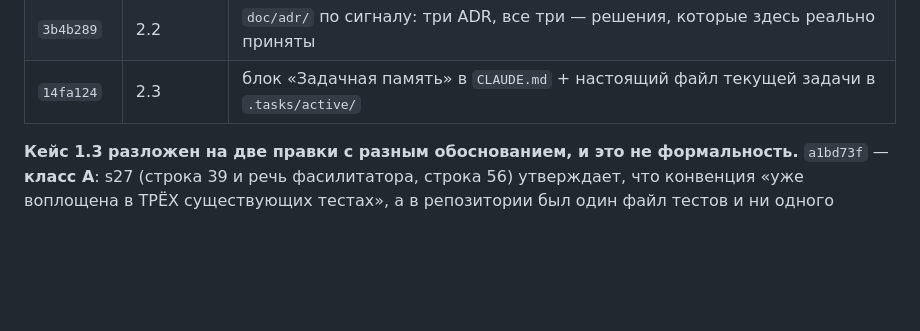
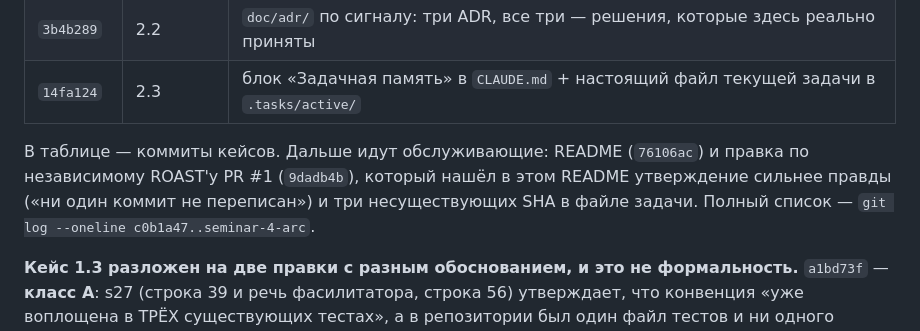
Before and after one commit to tellina-study/signup-landing-demo, a Markdown page: README.md, the part around the change. Rendered like a GitHub page; blank space fills up the shorter version.

Commit message:
README: сказать, что таблица покрывает коммиты кейсов, а не всю дугу
Таблица перечисляет семь коммитов кейсов и молча опускает два обслуживающих — сам README и
правку по ROAST'у PR #1. Читатель, сверяющий её с `git log`, видит два лишних коммита и не
знает, потеряны они или так задумано. Теперь сказано, и дана команда, которая даёт полный
список.

Прогнано: npx playwright test -> 8 passed

```diff
--- a/README.md
+++ b/README.md
@@ -63,6 +63,11 @@ git log --graph --oneline seminar-4-arc
 | `94c5378` | 2.1 | первая содержательная запись в `DECISIONS.md` — настоящее решение этого проекта |
 | `3b4b289` | 2.2 | `doc/adr/` по сигналу: три ADR, все три — решения, которые здесь реально приняты |
 | `14fa124` | 2.3 | блок «Задачная память» в `CLAUDE.md` + настоящий файл текущей задачи в `.tasks/active/` |
+
+В таблице — коммиты кейсов. Дальше идут обслуживающие: README (`76106ac`) и правка по
+независимому ROAST'у PR #1 (`9dadb4b`), который нашёл в этом README утверждение сильнее правды
+(«ни один коммит не переписан») и три несуществующих SHA в файле задачи. Полный список —
+`git log --oneline c0b1a47..seminar-4-arc`.
 
 **Кейс 1.3 разложен на две правки с разным обоснованием, и это не формальность.**
 `a1bd73f` — **класс A**: s27 (строка 39 и речь фасилитатора, строка 56) утверждает, что
```
